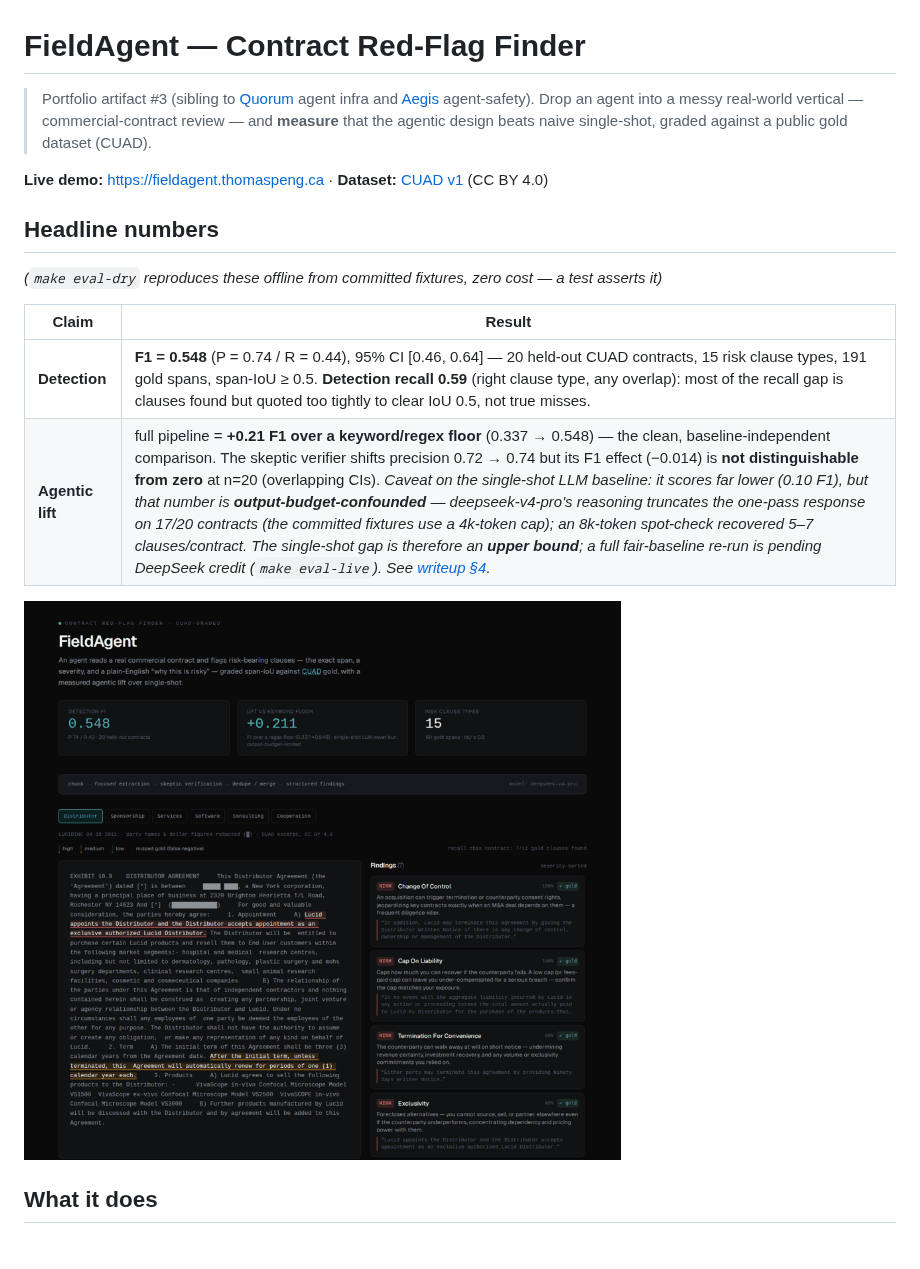
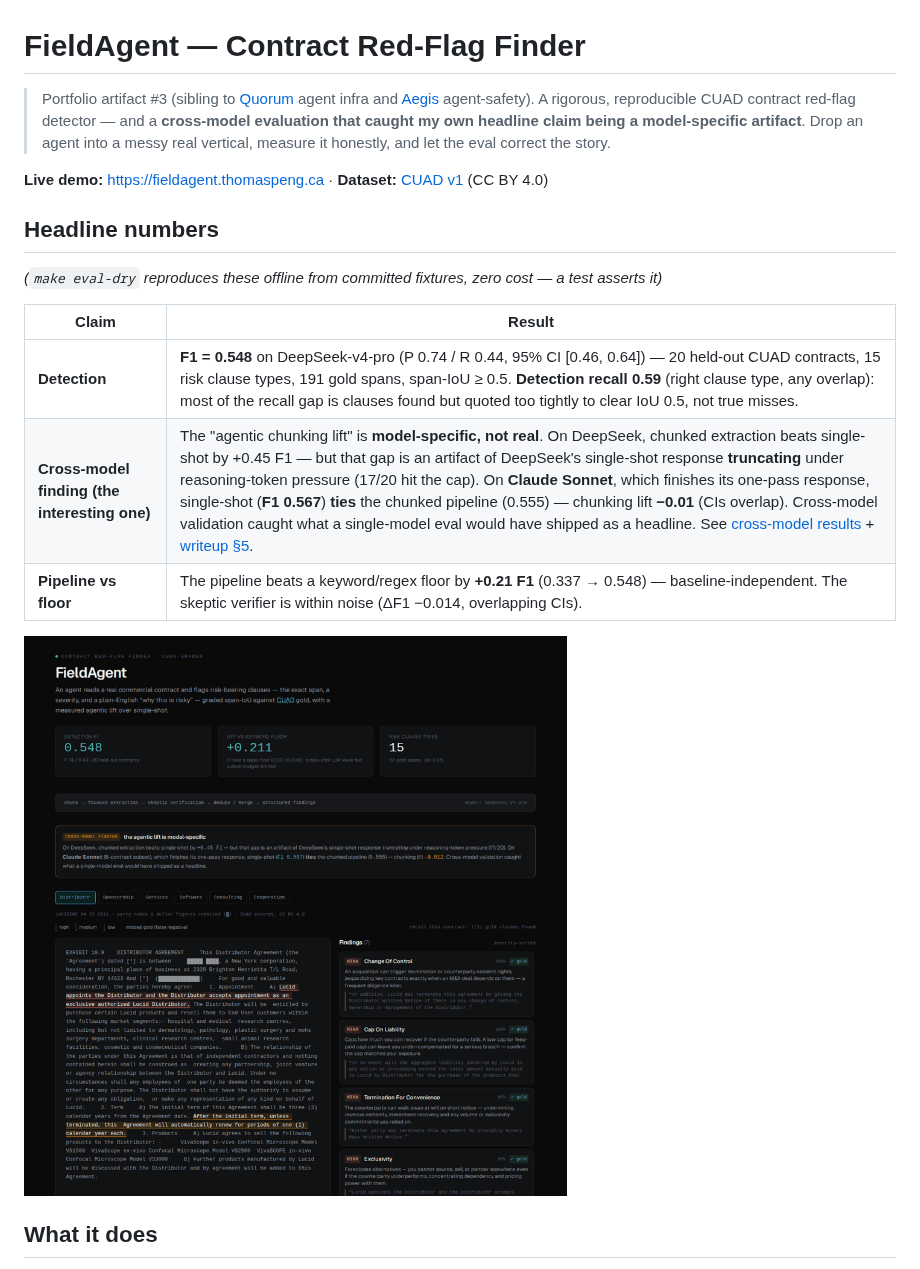
Before and after one commit to 7P3ng/fieldagent, a Markdown page: README.md, the part around the change. Drawn GitHub-style; pictures changed too: docs/assets/demo.gif.

```diff
--- a/README.md
+++ b/README.md
@@ -1,8 +1,9 @@
 # FieldAgent — Contract Red-Flag Finder
 
 > Portfolio artifact #3 (sibling to [Quorum](https://github.com/7P3ng/quorum) agent infra and [Aegis](https://github.com/7P3ng/aegis) agent-safety).
-> Drop an agent into a messy real-world vertical — commercial-contract review — and **measure** that
-> the agentic design beats naive single-shot, graded against a public gold dataset (CUAD).
+> A rigorous, reproducible CUAD contract red-flag detector — and a **cross-model evaluation that
+> caught my own headline claim being a model-specific artifact**. Drop an agent into a messy real
+> vertical, measure it honestly, and let the eval correct the story.
 
 **Live demo:** https://fieldagent.thomaspeng.ca  ·  **Dataset:** [CUAD v1](https://www.atticusprojectai.org/cuad) (CC BY 4.0)
 
@@ -11,8 +12,9 @@ _(`make eval-dry` reproduces these offline from committed fixtures, zero cost
 
 | Claim | Result |
 |---|---|
-| **Detection** | **F1 = 0.548** (P = 0.74 / R = 0.44), 95% CI [0.46, 0.64] — 20 held-out CUAD contracts, 15 risk clause types, 191 gold spans, span-IoU ≥ 0.5. **Detection recall 0.59** (right clause type, any overlap): most of the recall gap is clauses found but quoted too tightly to clear IoU 0.5, not true misses. |
-| **Agentic lift** | full pipeline = **+0.21 F1 over a keyword/regex floor** (0.337 → 0.548) — the clean, baseline-independent comparison. The skeptic verifier shifts precision 0.72 → 0.74 but its F1 effect (−0.014) is **not distinguishable from zero** at n=20 (overlapping CIs). _Caveat on the single-shot LLM baseline: it scores far lower (0.10 F1), but that number is **output-budget-confounded** — deepseek-v4-pro's reasoning truncates the one-pass response on 17/20 contracts (the committed fixtures use a 4k-token cap); an 8k-token spot-check recovered 5–7 clauses/contract. The single-shot gap is therefore an **upper bound**; a full fair-baseline re-run is pending DeepSeek credit (`make eval-live`). See [writeup §4](docs/writeup.md)._ |
+| **Detection** | **F1 = 0.548** on DeepSeek-v4-pro (P 0.74 / R 0.44, 95% CI [0.46, 0.64]) — 20 held-out CUAD contracts, 15 risk clause types, 191 gold spans, span-IoU ≥ 0.5. **Detection recall 0.59** (right clause type, any overlap): most of the recall gap is clauses found but quoted too tightly to clear IoU 0.5, not true misses. |
+| **Cross-model finding (the interesting one)** | The "agentic chunking lift" is **model-specific, not real**. On DeepSeek, chunked extraction beats single-shot by +0.45 F1 — but that gap is an artifact of DeepSeek's single-shot response **truncating** under reasoning-token pressure (17/20 hit the cap). On **Claude Sonnet**, which finishes its one-pass response, single-shot (**F1 0.567**) **ties** the chunked pipeline (0.555) — chunking lift **−0.01** (CIs overlap). Cross-model validation caught what a single-model eval would have shipped as a headline. See [cross-model results](evals/results/cross_model_claude.json) + [writeup §5](docs/writeup.md). |
+| **Pipeline vs floor** | The pipeline beats a keyword/regex floor by **+0.21 F1** (0.337 → 0.548) — baseline-independent. The skeptic verifier is within noise (ΔF1 −0.014, overlapping CIs). |
 
 ![demo](docs/assets/demo.gif)
 
```
Also changed, not shown: STATUS.md (+9 -0 lines), docs/writeup.md (+38 -6 lines), docs/assets/demo.png, 5 other files.
